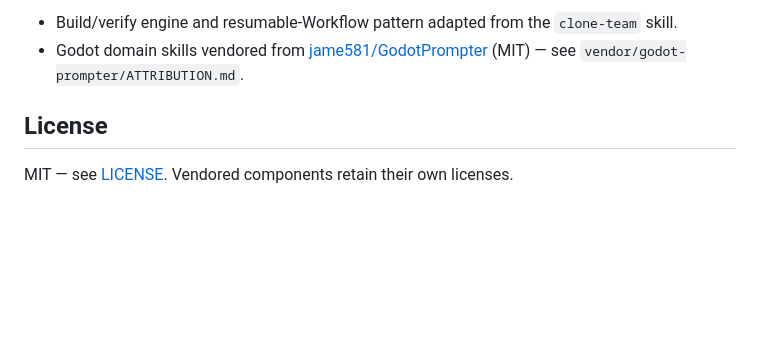
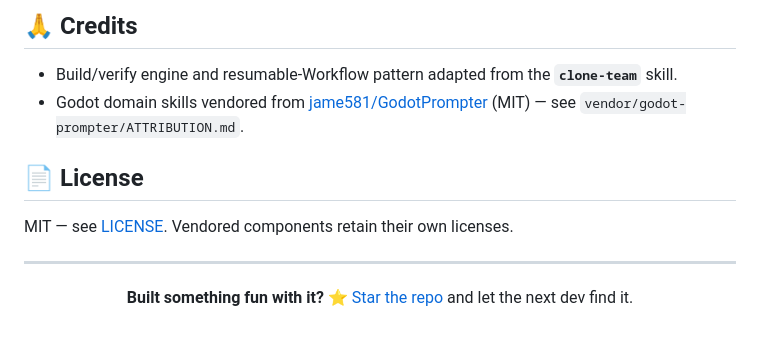
Before and after one commit to Varalix-Digitech-Solutions/game-build-team-skill, a Markdown page: README.md, the part around one of its changes. Drawn GitHub-style; blank space fills up the shorter version.

```diff
--- a/README.md
+++ b/README.md
@@ -109,10 +125,17 @@ evals/                   behavioral evals for the skill
 
-- Build/verify engine and resumable-Workflow pattern adapted from the
-  `clone-team` skill.
-- Godot domain skills vendored from
-  [jame581/GodotPrompter](https://github.com/jame581/GodotPrompter) (MIT) — see
-  `vendor/godot-prompter/ATTRIBUTION.md`.
+## 🙏 Credits
 
-## License
+- Build/verify engine and resumable-Workflow pattern adapted from the **`clone-team`** skill.
+- Godot domain skills vendored from [jame581/GodotPrompter](https://github.com/jame581/GodotPrompter) (MIT) — see `vendor/godot-prompter/ATTRIBUTION.md`.
+
+## 📄 License
 
 MIT — see [LICENSE](LICENSE). Vendored components retain their own licenses.
+
+---
+
+<div align="center">
+
+**Built something fun with it?** ⭐ [Star the repo](https://github.com/Varalix-Digitech-Solutions/game-build-team-skill) and let the next dev find it.
+
+</div>
```
Also changed, not shown: other parts of README.md (+83 -67 lines).
